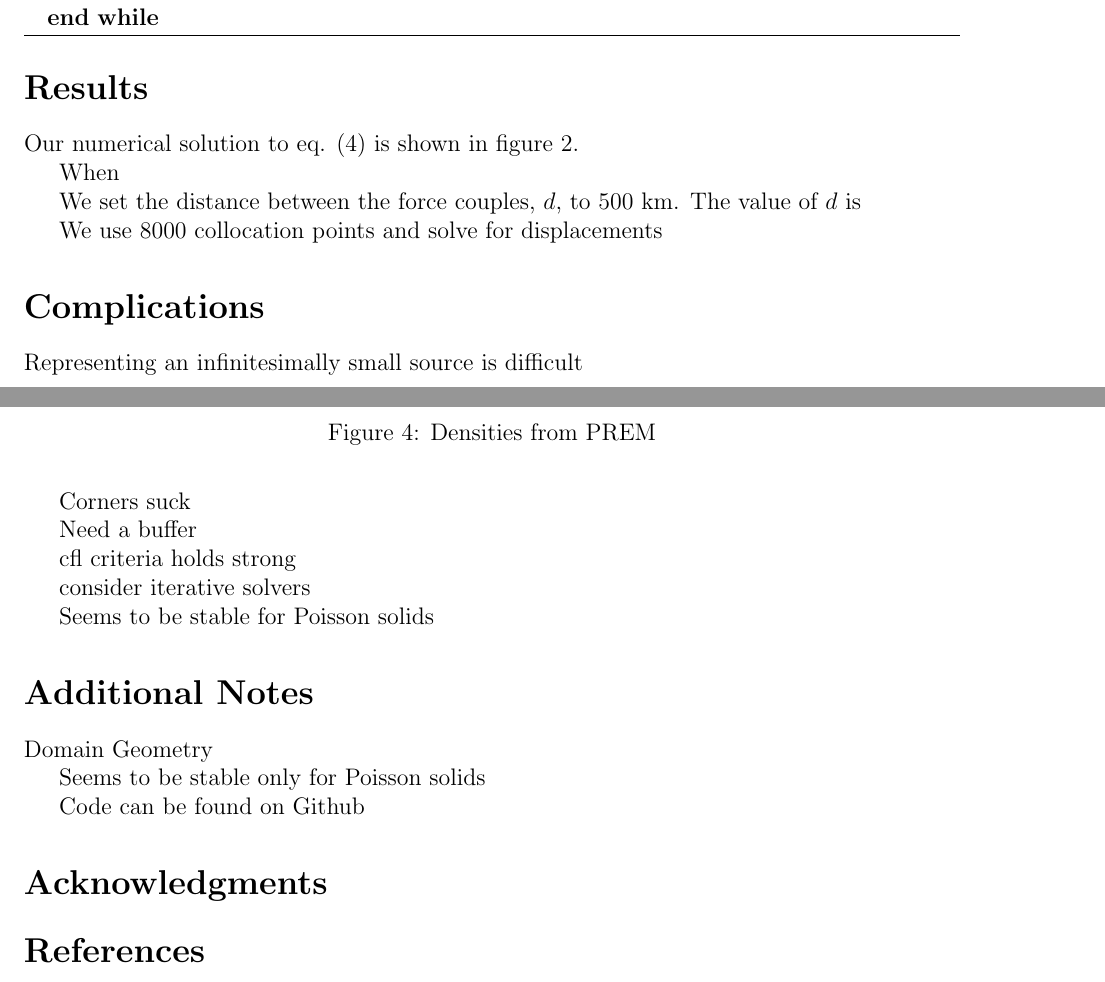
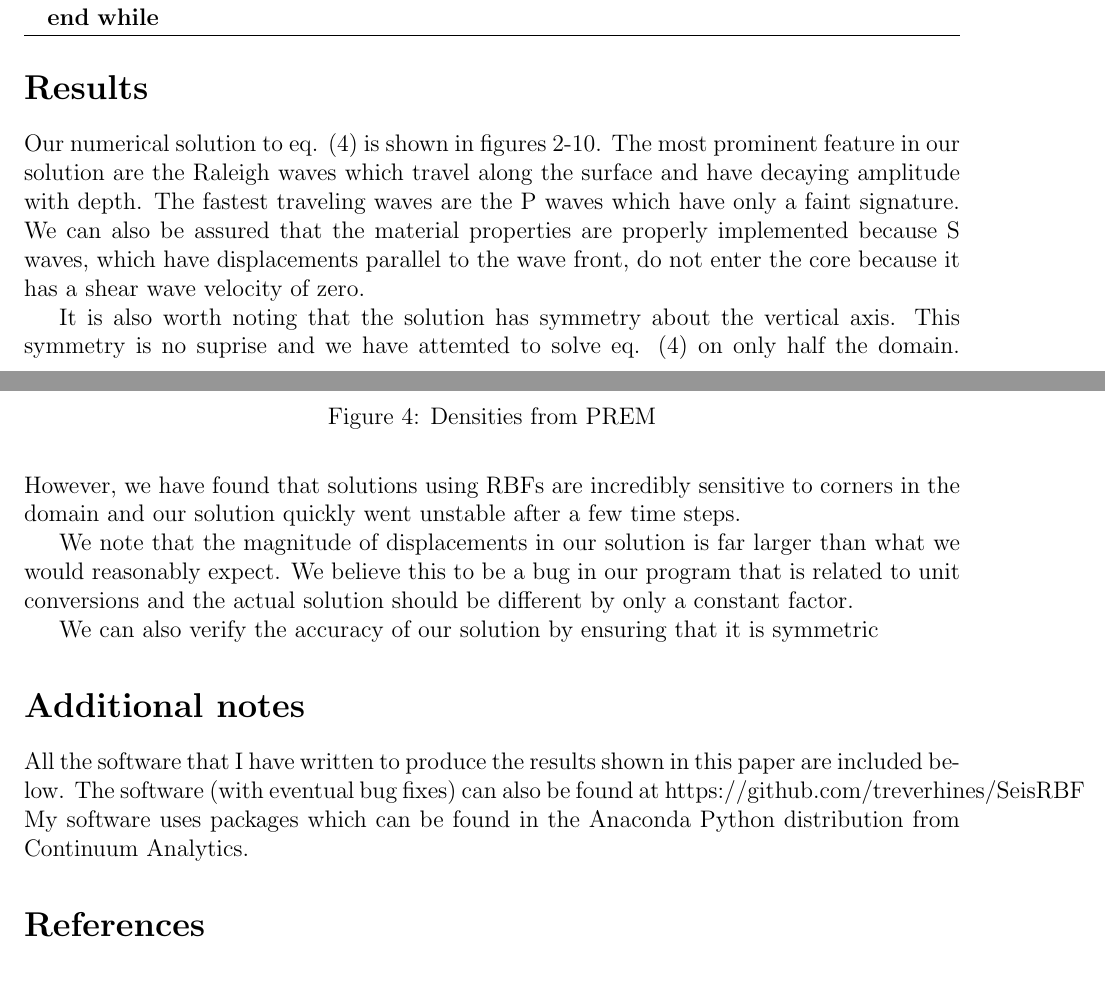
Before and after one commit to treverhines/SeisRBF, a LaTeX document (writeup/tex/project.tex): two parts of pages 8 and 9 of 10 before the commit and two parts of pages 8 and 9 of 12 after it, joined at a grey line, cut so that both start at the same text. Compiled offline with pdfLaTeX.

Commit message:
last commit before Mike shuts down CMLD

```diff
--- a/writeup/tex/project.tex
+++ b/writeup/tex/project.tex
@@ -511,11 +510,27 @@ Figures 2, 3 or 4.
 \end{algorithmic}
 \end{algorithm}
 \section*{Results}
-Our numerical solution to eq. (\ref{DiffEq}) is shown in figure 2.
+Our numerical solution to eq. (\ref{DiffEq}) is shown in figures 2-10.
+The most prominent feature in our solution are the Raleigh waves which
+travel along the surface and have decaying amplitude with depth.  The
+fastest traveling waves are the P waves which have only a faint
+signature.  We can also be assured that the material properties are
+properly implemented because S waves, which have displacements
+parallel to the wave front, do not enter the core because it has a
+shear wave velocity of zero.
 
+It is also worth noting that the solution has symmetry about the
+vertical axis.  This symmetry is no suprise and we have attemted to
+solve eq. (\ref{DiffEq}) on only half the domain.  However, we have
+found that solutions using RBFs are incredibly sensitive to corners in
+the domain and our solution quickly went unstable after a few time
+steps.
 
+We note that the magnitude of displacements in our solution is far
+larger than what we would reasonably expect.  We believe this to be a
+bug in our program that is related to unit conversions and the actual
+solution should be different by only a constant factor.
 
-When
+We can also verify the accuracy of our solution by ensuring that it is
+symmetric
 
-We set the distance between the
-force couples, $d$, to 500 km.    The value of $d$ is
@@ -525,31 +566,11 @@ force couples, $d$, to 500 km.    The value of $d$ is
+\end{figure}
 
- We use 8000 collocation points and solve for displacements
-
-
-\section*{Complications}
-  Representing an infinitesimally small source is difficult
-
-  Corners suck
-
-  Need a buffer
-
-  cfl criteria holds strong
-
-  consider iterative solvers
-
-  Seems to be stable for Poisson solids
-
-
-\section*{Additional Notes}
-  Domain Geometry
-
-
-
-  Seems to be stable only for Poisson solids
-
-  Code can be found on Github
-
-\section*{Acknowledgments}
+\section*{Additional notes}
+  All the software that I have written to produce the results shown in
+  this paper are included below.  The software (with eventual bug
+  fixes) can also be found at https://github.com/treverhines/SeisRBF
+  My software uses packages which can be found in the Anaconda Python
+  distribution from Continuum Analytics.
 
 %\pythonscript{Lab03_snippet}{Lab03.py}
 
```
Also changed, not shown: writeup/tex/figures/100s.png (added), writeup/tex/figures/200s.png (added), writeup/tex/figures/300s.png (added), writeup/tex/figures/400s.png (added), writeup/tex/figures/500s.png (added), writeup/tex/project.pdf, writeup/tex/project.tex (77 more changed lines), 3 other files.
